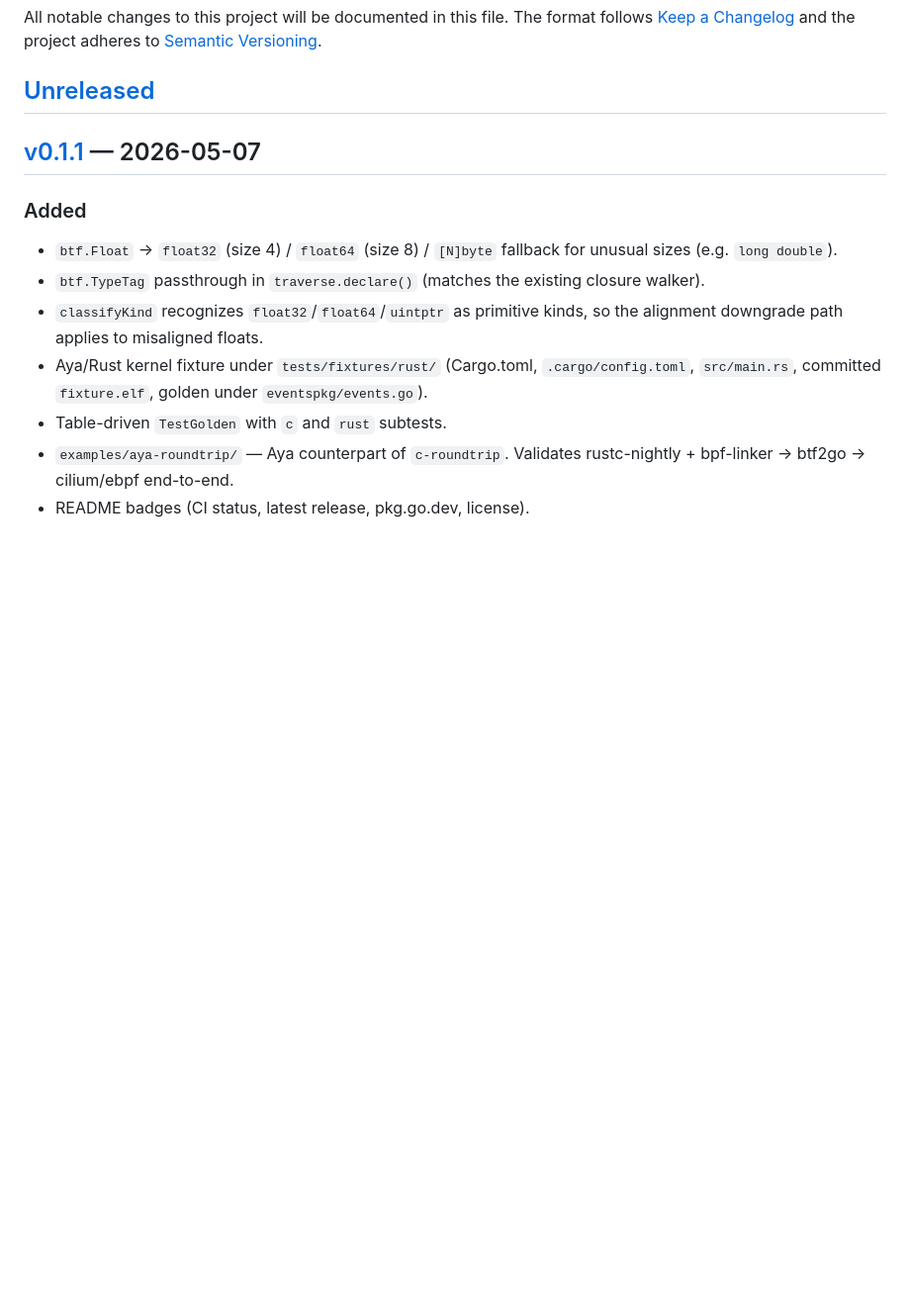
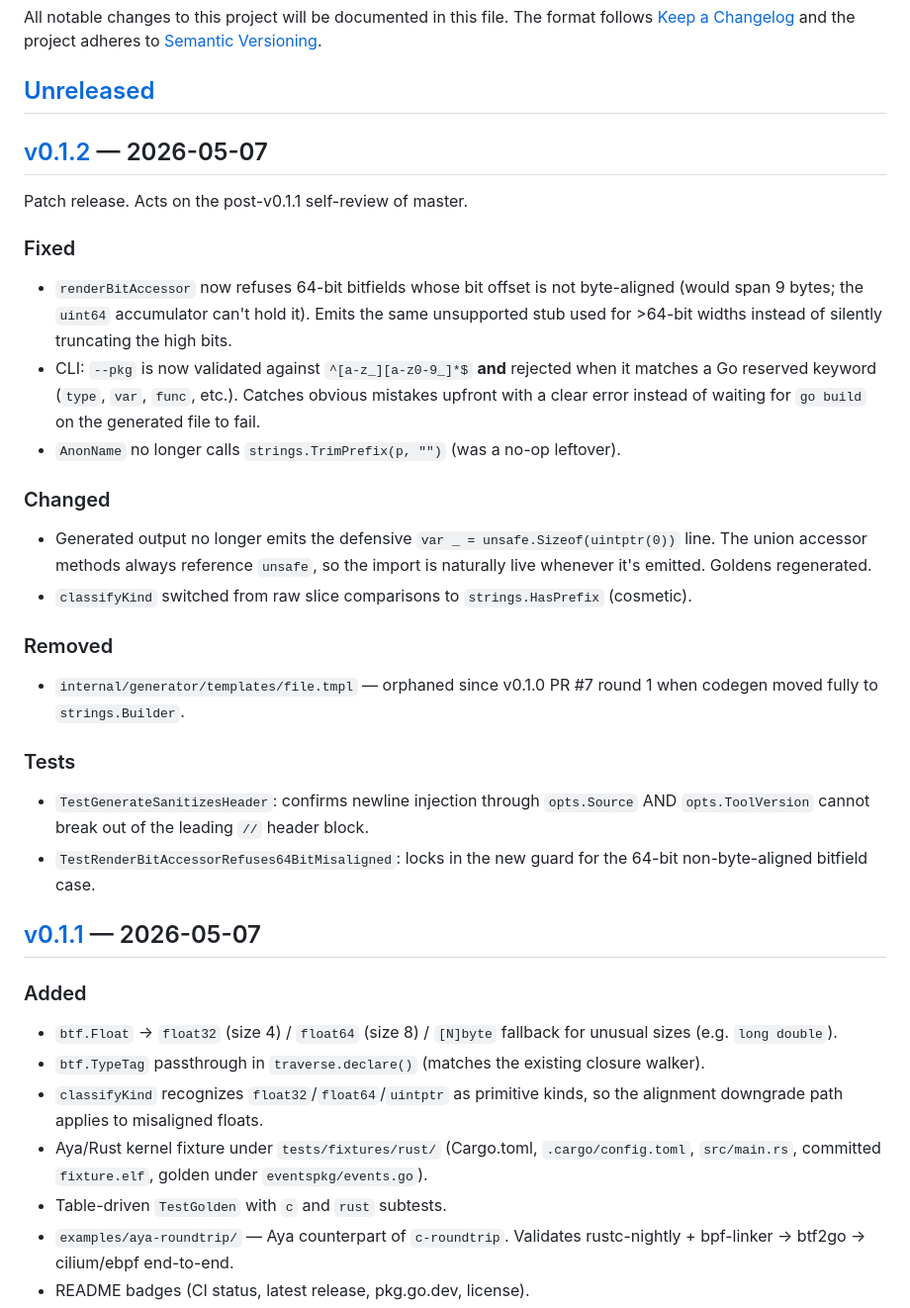
Before and after one commit to danigoland/btf2go, a Markdown page: CHANGELOG.md, the part around one of its changes. Shown at 99% size. Rendered like a GitHub page; blank space fills up the shorter version.

Commit message:
docs: catalogue v0.1.2 in CHANGELOG.md
Co-Authored-By: Claude Opus 4.7 (1M context) <noreply@anthropic.com>

```diff
--- a/CHANGELOG.md
+++ b/CHANGELOG.md
@@ -3,6 +3,30 @@
 All notable changes to this project will be documented in this file. The format follows [Keep a Changelog](https://keepachangelog.com/en/1.1.0/) and the project adheres to [Semantic Versioning](https://semver.org/spec/v2.0.0.html).
 
 ## [Unreleased]
+
+## [v0.1.2] — 2026-05-07
+
+Patch release. Acts on the post-v0.1.1 self-review of master.
+
+### Fixed
+
+- `renderBitAccessor` now refuses 64-bit bitfields whose bit offset is not byte-aligned (would span 9 bytes; the `uint64` accumulator can't hold it). Emits the same unsupported stub used for >64-bit widths instead of silently truncating the high bits.
+- CLI: `--pkg` is now validated against `^[a-z_][a-z0-9_]*$` **and** rejected when it matches a Go reserved keyword (`type`, `var`, `func`, etc.). Catches obvious mistakes upfront with a clear error instead of waiting for `go build` on the generated file to fail.
+- `AnonName` no longer calls `strings.TrimPrefix(p, "")` (was a no-op leftover).
+
+### Changed
+
+- Generated output no longer emits the defensive `var _ = unsafe.Sizeof(uintptr(0))` line. The union accessor methods always reference `unsafe`, so the import is naturally live whenever it's emitted. Goldens regenerated.
+- `classifyKind` switched from raw slice comparisons to `strings.HasPrefix` (cosmetic).
+
+### Removed
+
+- `internal/generator/templates/file.tmpl` — orphaned since v0.1.0 PR #7 round 1 when codegen moved fully to `strings.Builder`.
+
+### Tests
+
+- `TestGenerateSanitizesHeader`: confirms newline injection through `opts.Source` AND `opts.ToolVersion` cannot break out of the leading `//` header block.
+- `TestRenderBitAccessorRefuses64BitMisaligned`: locks in the new guard for the 64-bit non-byte-aligned bitfield case.
 
 ## [v0.1.1] — 2026-05-07
 
```
Also changed, not shown: other parts of CHANGELOG.md (+2 -1 lines).
